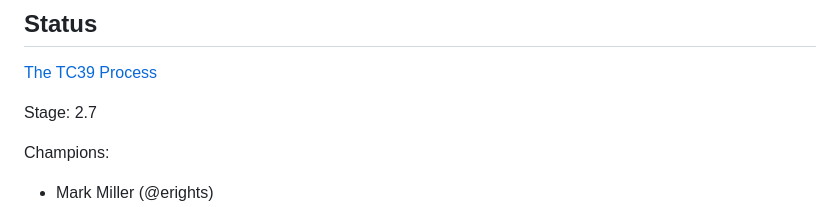
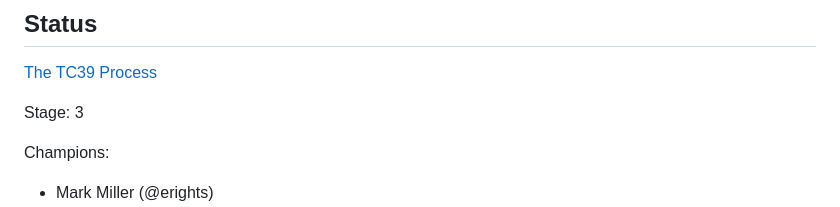
Before and after one commit to tc39/proposal-nonextensible-applies-to-private, a Markdown page: README.md, the part around the change. Rendered like a GitHub page.

Commit message:
got stage 3

```diff
--- a/README.md
+++ b/README.md
@@ -6,7 +6,7 @@ Prevent stamping private fields to non-extensible object, just as we already pre
 
 [The TC39 Process](https://tc39.es/process-document/)
 
-Stage: 2.7
+Stage: 3
 
 Champions:
 - Mark Miller (@erights)
```
